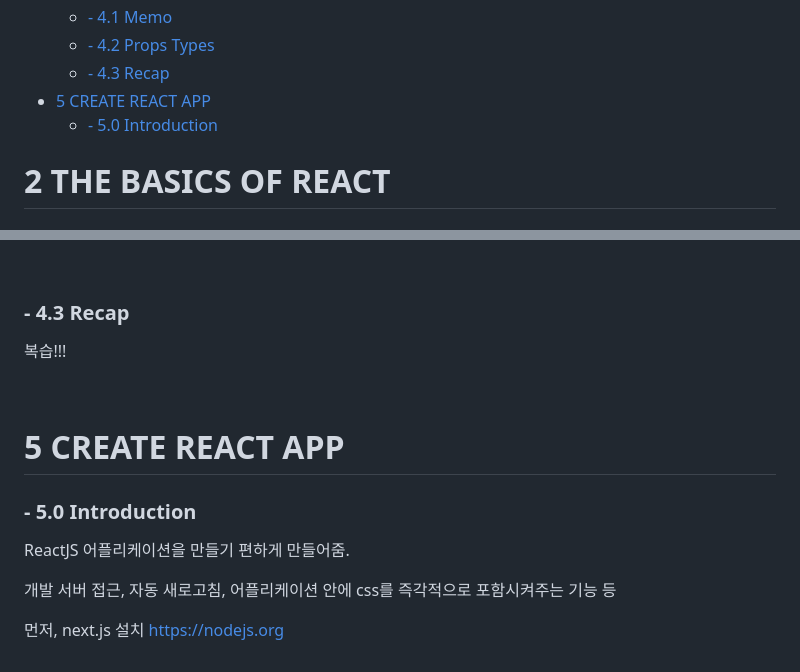
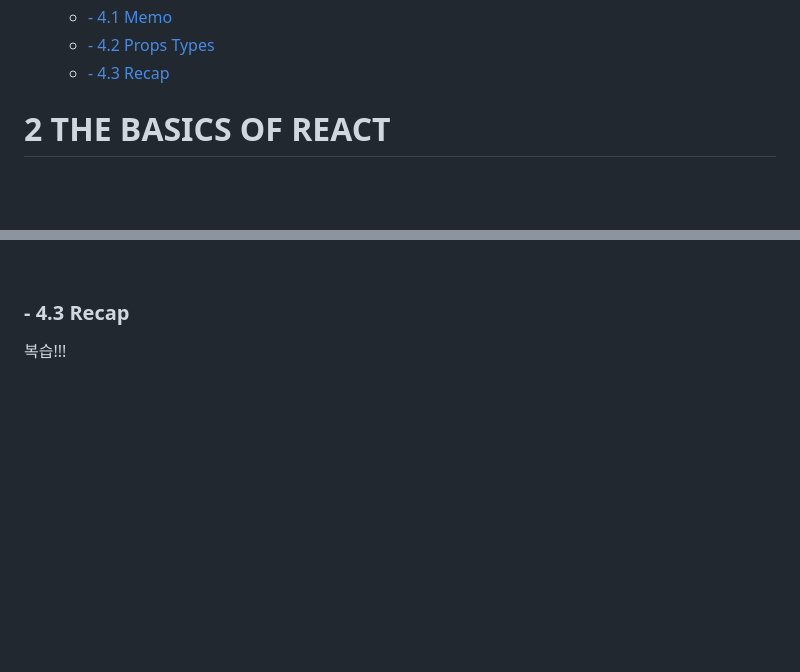
Before and after one commit to yunchanbin/reactjs_beginner, a Markdown page: README.md, 2 parts joined by grey strips. Drawn GitHub-style; blank space fills up the shorter version.

Commit message:
last commit

```diff
--- a/README.md
+++ b/README.md
@@ -25,8 +25,6 @@
   - [- 4.1 Memo](#--41-memo)
   - [- 4.2 Props Types](#--42-props-types)
   - [- 4.3 Recap](#--43-recap)
-- [5 CREATE REACT APP](#5-create-react-app)
-  - [- 5.0 Introduction](#--50-introduction)
 
 # 2 THE BASICS OF REACT
 
@@ -336,14 +334,3 @@ type이 잘못됐다고 경고 문구 띄워줌.
 복습!!!
 
 <br>
-
-# 5 CREATE REACT APP
-
-### - 5.0 Introduction
-
-ReactJS 어플리케이션을 만들기 편하게 만들어줌.
-
-개발 서버 접근, 자동 새로고침, 어플리케이션 안에 css를 즉각적으로 포함시켜주는 기능 등
-
-먼저, next.js 설치
-https://nodejs.org
```
